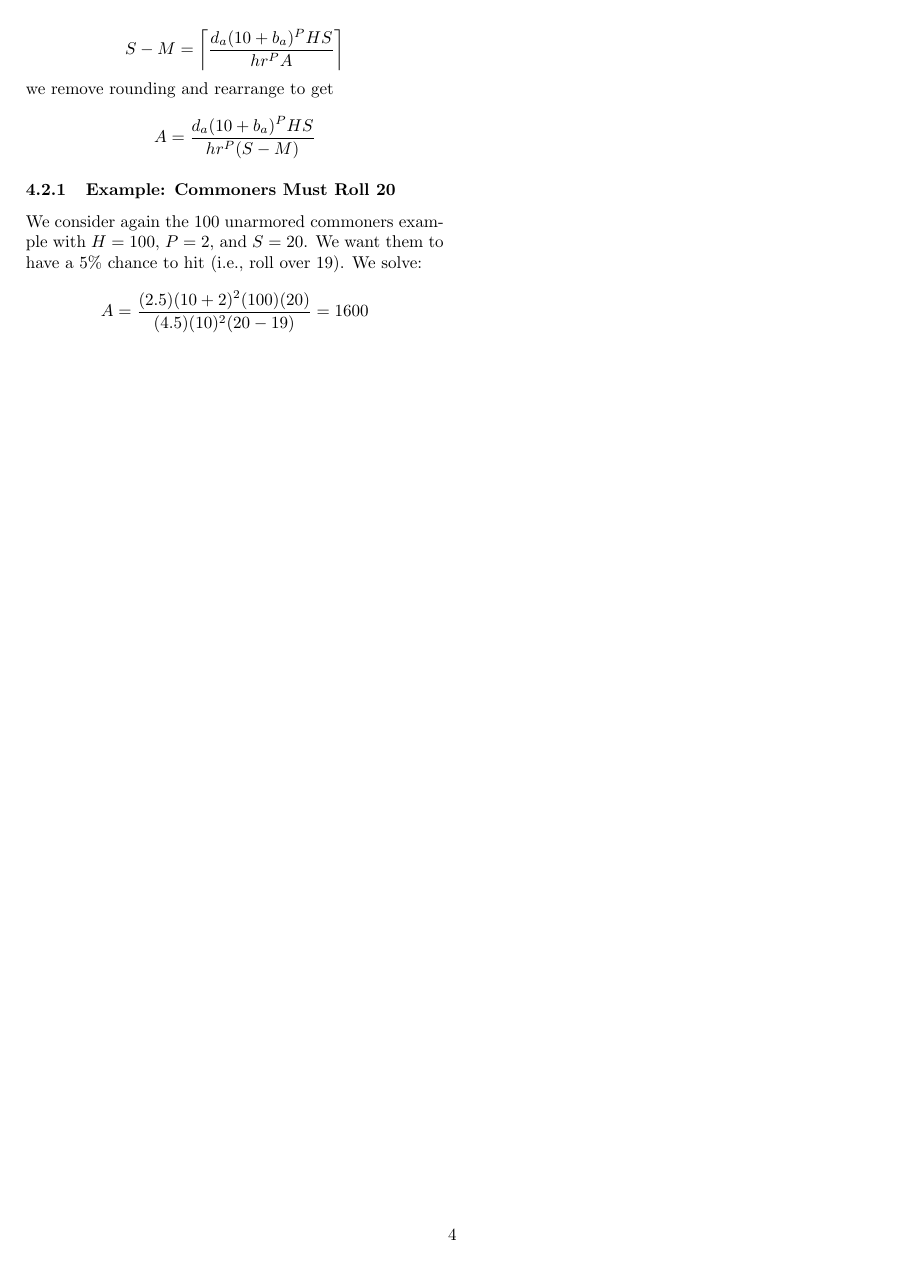
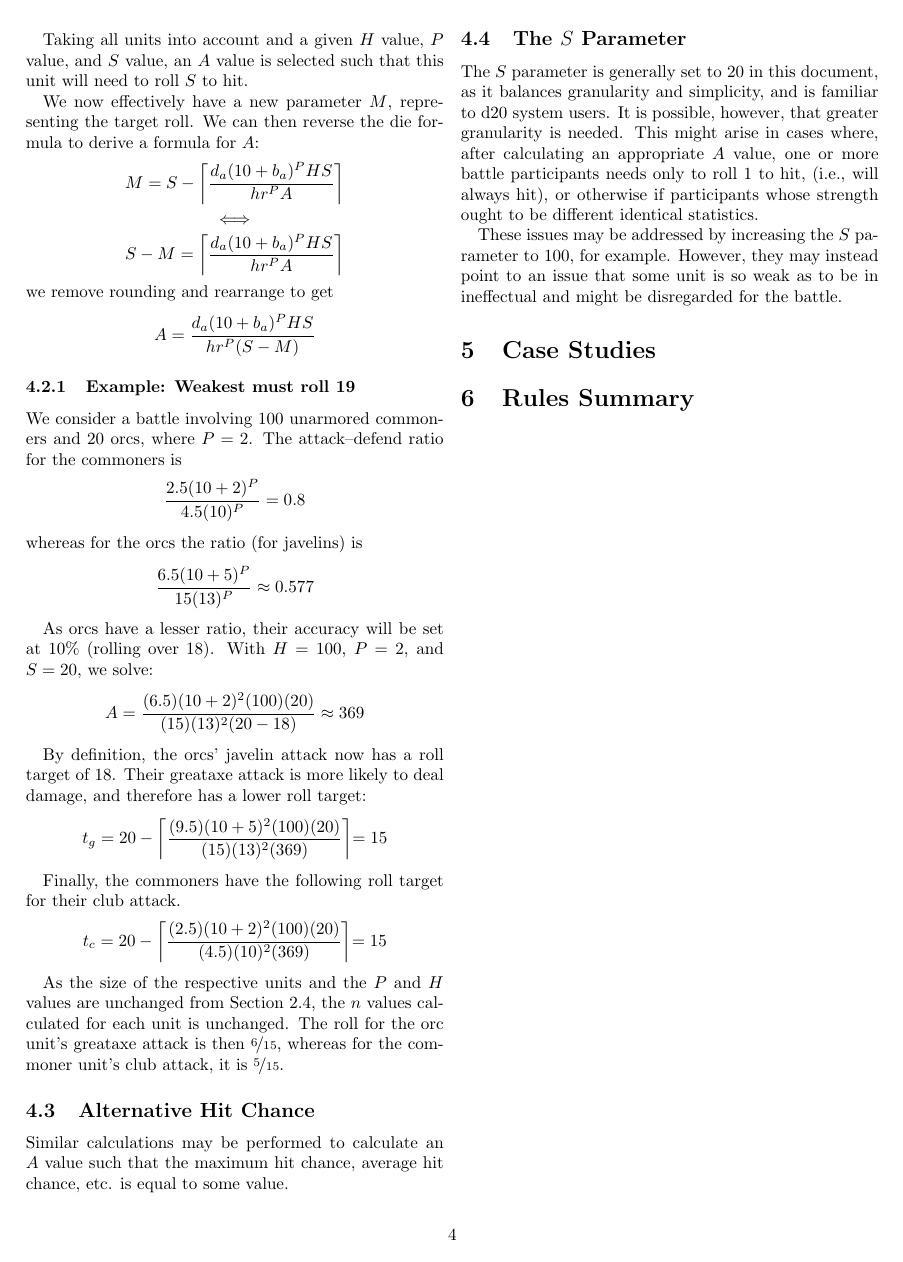
Before and after one commit to mlutze/battle-rules, a LaTeX document (main.tex): page 4 of 4. Compiled offline with pdfLaTeX.

Commit message:
improve A calculation

```diff
--- a/main.tex
+++ b/main.tex
@@ -402,5 +413,7 @@ For example, one may decide that the weakest unit should have a minimal chance o
+This is the formula for hit chance, without the common constants.
+
 Taking all units into account and a given $H$ value, $P$ value, and $S$ value,
-an $A$ value is selected such that the weakest unit will need to roll $S$ to hit.
+an $A$ value is selected such that this unit will need to roll $S$ to hit.
 
 We now effectively have a new parameter $M$, representing the target roll.
 We can then reverse the die formula to derive a formula for $A$:
@@ -432,19 +445,95 @@ we remove rounding and rearrange to get
             {h r^P (S - M)}
 \]
 
-\subsubsection{Example: Commoners Must Roll 20}
+\subsubsection{Example: Weakest must roll 19}
 
-We consider again the 100 unarmored commoners example
-with $H = 100$, $P = 2$, and $S = 20$.
-We want them to have a 5\% chance to hit
-(i.e., roll over 19).
-We solve:
+We consider a battle involving 100 unarmored commoners and 20 orcs,
+where $P = 2$.
+The attack--defend ratio for the commoners is
+\[
+    \frac
+        {2.5 (10 + 2)^P}
+        {4.5 (10)^P}
+    =
+    0.8
+\]
+whereas for the orcs the ratio (for javelins) is
+\[
+    \frac
+        {6.5 (10 + 5)^P}
+        {15 (13)^P}
+    \approx
+    0.577
+\]
+
+As orcs have a lesser ratio, their accuracy will be set at 10\% (rolling over 18).
+With $H = 100$, $P = 2$, and $S = 20$,
+we solve:
 \begin{alignat*}{2}
     A &=
         \frac
-            {(2.5) (10 + 2)^2 (100) (20)}
-            {(4.5) (10)^2 (20 - 19)}
-        &{}= 1600
+            {(6.5) (10 + 2)^2 (100) (20)}
+            {(15) (13)^2 (20 - 18)}
+        &{}\approx 369
 \end{alignat*}
 
+By definition, the orcs' javelin attack now has a roll target of 18.
+Their greataxe attack is more likely to deal damage,
+and therefore has a lower roll target:
+\begin{alignat*}{2}
+    t_g &=
+        20 -
+        \left\lceil
+            \frac
+                {(9.5) (10 + 5)^2 (100) (20)}
+                {(15) (13)^2 (369)}
+        \right\rceil
+            &= 15
+\end{alignat*}
+
+Finally, the commoners have the following roll target
+for their club attack.
+\begin{alignat*}{2}
+    t_c &=
+        20 -
+        \left\lceil
+            \frac
+                {(2.5) (10 + 2)^2 (100) (20)}
+                {(4.5) (10)^2 (369)}
+        \right\rceil
+            &= 15
+\end{alignat*}
+
+As the size of the respective units and the $P$ and $H$ values
+are unchanged from Section~\ref{sec:examples},
+the $n$ values calculated for each unit is unchanged.
+The roll for the orc unit's greataxe attack is then $\nicefrac{6}{15}$,
+whereas for the commoner unit's club attack, it is $\nicefrac{5}{15}$.
+
+\subsection{Alternative Hit Chance}
+
+Similar calculations may be performed to calculate an $A$ value
+such that the maximum hit chance, average hit chance, etc.
+is equal to some value.
+
+\subsection{The $S$ Parameter}
+The $S$ parameter is generally set to 20 in this document,
+as it balances granularity and simplicity,
+and is familiar to d20 system users.
+It is possible, however, that greater granularity is needed.
+This might arise in cases where,
+after calculating an appropriate $A$ value,
+one or more battle participants needs only to roll 1 to hit,
+(i.e., will always hit),
+or otherwise if participants whose strength ought to be different
+identical statistics.
+
+These issues may be addressed by increasing the $S$ parameter to 100,
+for example.
+However, they may instead point to an issue that some unit
+is so weak as to be in ineffectual and might be disregarded for the battle.
+
+\section{Case Studies}
+
+\section{Rules Summary}
 \end{document}
```
Also changed, not shown: main.tex (25 more changed lines).
